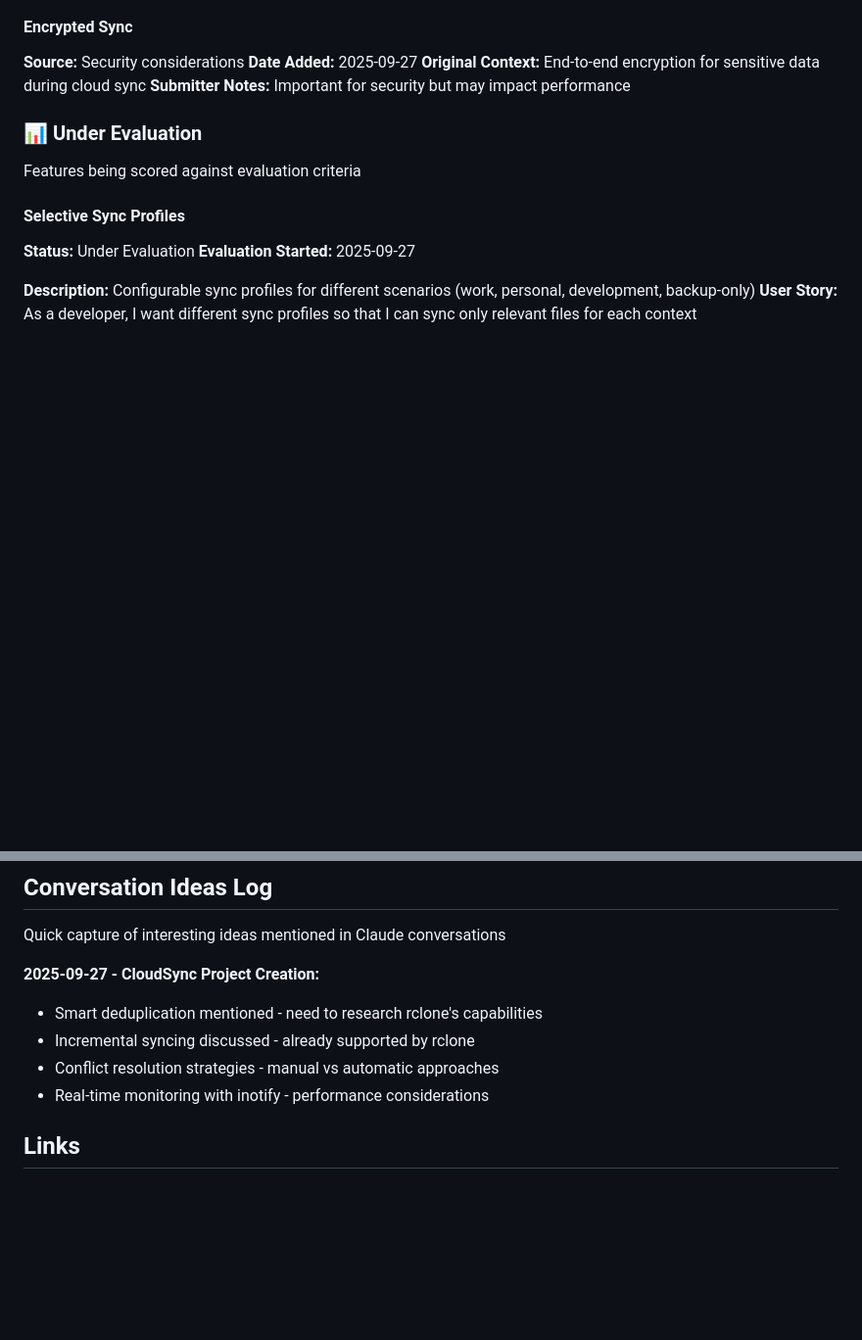
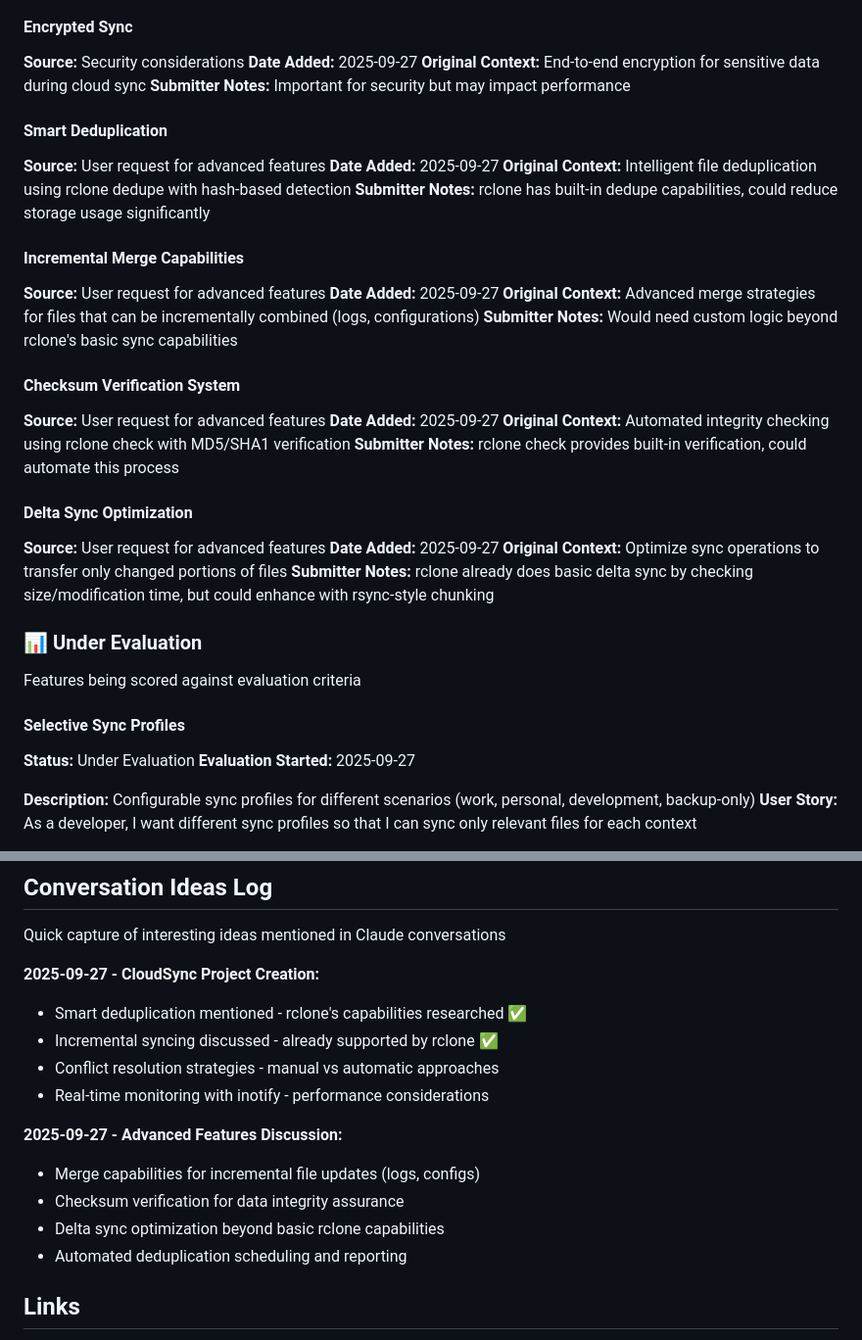
Before and after one commit to cordlesssteve/CloudSync, a Markdown page: FEATURE_BACKLOG.md, 2 parts joined by grey strips. Shown at 98% size. GitHub-like rendering; blank space fills up the shorter version.

```diff
--- a/FEATURE_BACKLOG.md
+++ b/FEATURE_BACKLOG.md
@@ -31,6 +31,30 @@ Ideas captured from conversations, feedback, brainstorming - needs evaluation
 **Date Added:** 2025-09-27
 **Original Context:** End-to-end encryption for sensitive data during cloud sync
 **Submitter Notes:** Important for security but may impact performance
+
+#### Smart Deduplication
+**Source:** User request for advanced features
+**Date Added:** 2025-09-27
+**Original Context:** Intelligent file deduplication using rclone dedupe with hash-based detection
+**Submitter Notes:** rclone has built-in dedupe capabilities, could reduce storage usage significantly
+
+#### Incremental Merge Capabilities
+**Source:** User request for advanced features
+**Date Added:** 2025-09-27
+**Original Context:** Advanced merge strategies for files that can be incrementally combined (logs, configurations)
+**Submitter Notes:** Would need custom logic beyond rclone's basic sync capabilities
+
+#### Checksum Verification System
+**Source:** User request for advanced features
+**Date Added:** 2025-09-27
+**Original Context:** Automated integrity checking using rclone check with MD5/SHA1 verification
+**Submitter Notes:** rclone check provides built-in verification, could automate this process
+
+#### Delta Sync Optimization
+**Source:** User request for advanced features
+**Date Added:** 2025-09-27
+**Original Context:** Optimize sync operations to transfer only changed portions of files
+**Submitter Notes:** rclone already does basic delta sync by checking size/modification time, but could enhance with rsync-style chunking
 
 ### 📊 Under Evaluation
 Features being scored against evaluation criteria
@@ -143,10 +208,16 @@ Organize features by type for easier navigation
 Quick capture of interesting ideas mentioned in Claude conversations
 
 **2025-09-27 - CloudSync Project Creation:**
-- Smart deduplication mentioned - need to research rclone's capabilities
-- Incremental syncing discussed - already supported by rclone
+- Smart deduplication mentioned - rclone's capabilities researched ✅
+- Incremental syncing discussed - already supported by rclone ✅
 - Conflict resolution strategies - manual vs automatic approaches
 - Real-time monitoring with inotify - performance considerations
+
+**2025-09-27 - Advanced Features Discussion:**
+- Merge capabilities for incremental file updates (logs, configs)
+- Checksum verification for data integrity assurance
+- Delta sync optimization beyond basic rclone capabilities
+- Automated deduplication scheduling and reporting
 
 ## Links
 - **[ROADMAP.md](./ROADMAP.md)** - Current strategic roadmap (Q4 2025 focus)
```
Also changed, not shown: other parts of FEATURE_BACKLOG.md (+41 -0 lines), ROADMAP.md (+13 -1 lines).
